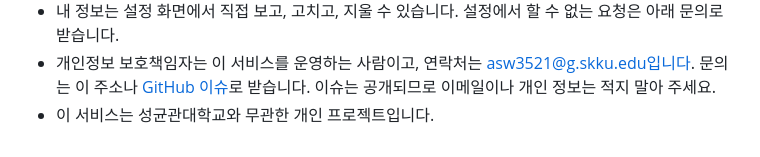
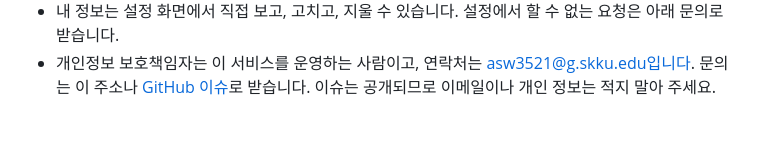
Before and after one commit to aniseongu/skku-notice-platform, a Markdown page: PRIVACY.md, the part around the change. Rendered like a GitHub page.

```diff
--- a/PRIVACY.md
+++ b/PRIVACY.md
@@ -13,4 +13,3 @@
 - 로그인 상태와 화면 설정은 브라우저 저장 공간(localStorage)에, 앱을 빨리 여는 파일은 서비스 워커 캐시에 남습니다. 광고·분석·추적용 쿠키나 도구는 쓰지 않으며, 브라우저의 사이트 데이터 삭제로 지울 수 있습니다.
 - 내 정보는 설정 화면에서 직접 보고, 고치고, 지울 수 있습니다. 설정에서 할 수 없는 요청은 아래 문의로 받습니다.
 - 개인정보 보호책임자는 이 서비스를 운영하는 사람이고, 연락처는 asw3521@g.skku.edu입니다. 문의는 이 주소나 [GitHub 이슈](https://github.com/aniseongu/skku-notice-platform/issues)로 받습니다. 이슈는 공개되므로 이메일이나 개인 정보는 적지 말아 주세요.
-- 이 서비스는 성균관대학교와 무관한 개인 프로젝트입니다.
```
Also changed, not shown: README.md (+2 -2 lines), assets/readme/login-desktop-dark.jpg, assets/readme/login-desktop-light.jpg, assets/readme/login-mobile-dark.jpg, assets/readme/login-mobile-light.jpg, 4 other files.
